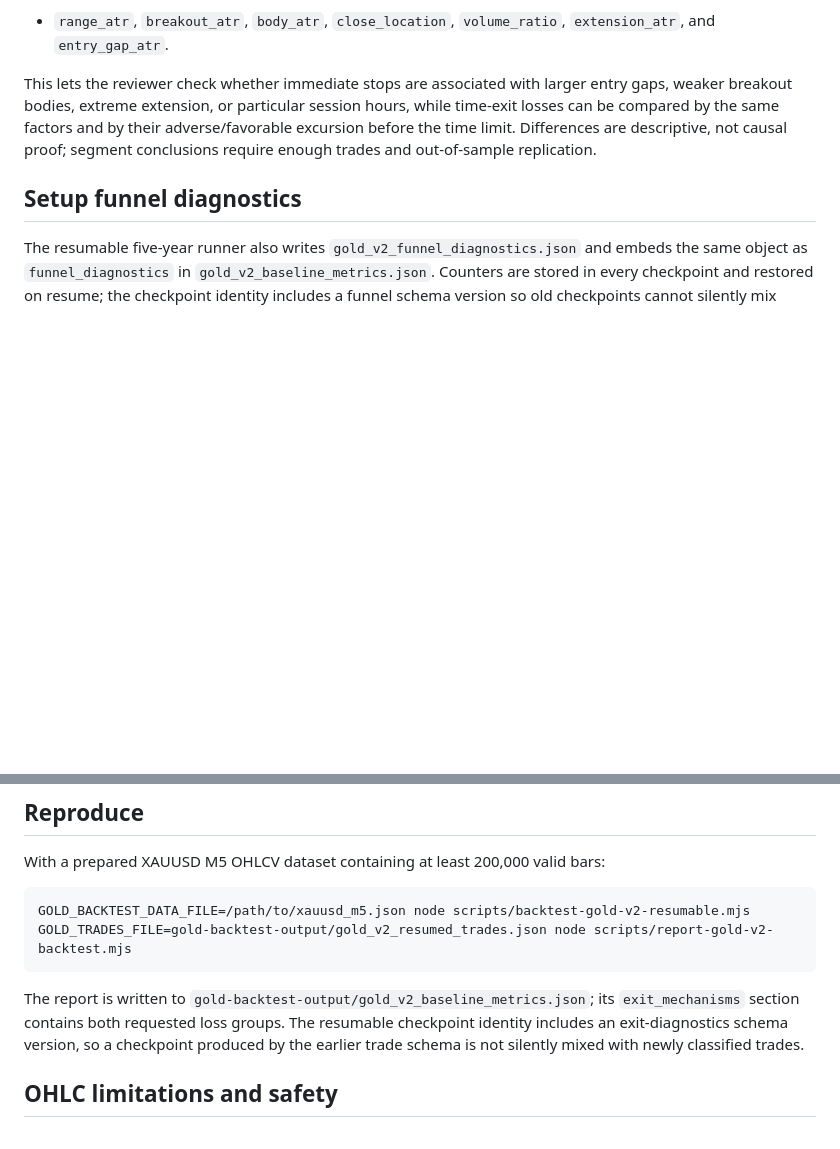
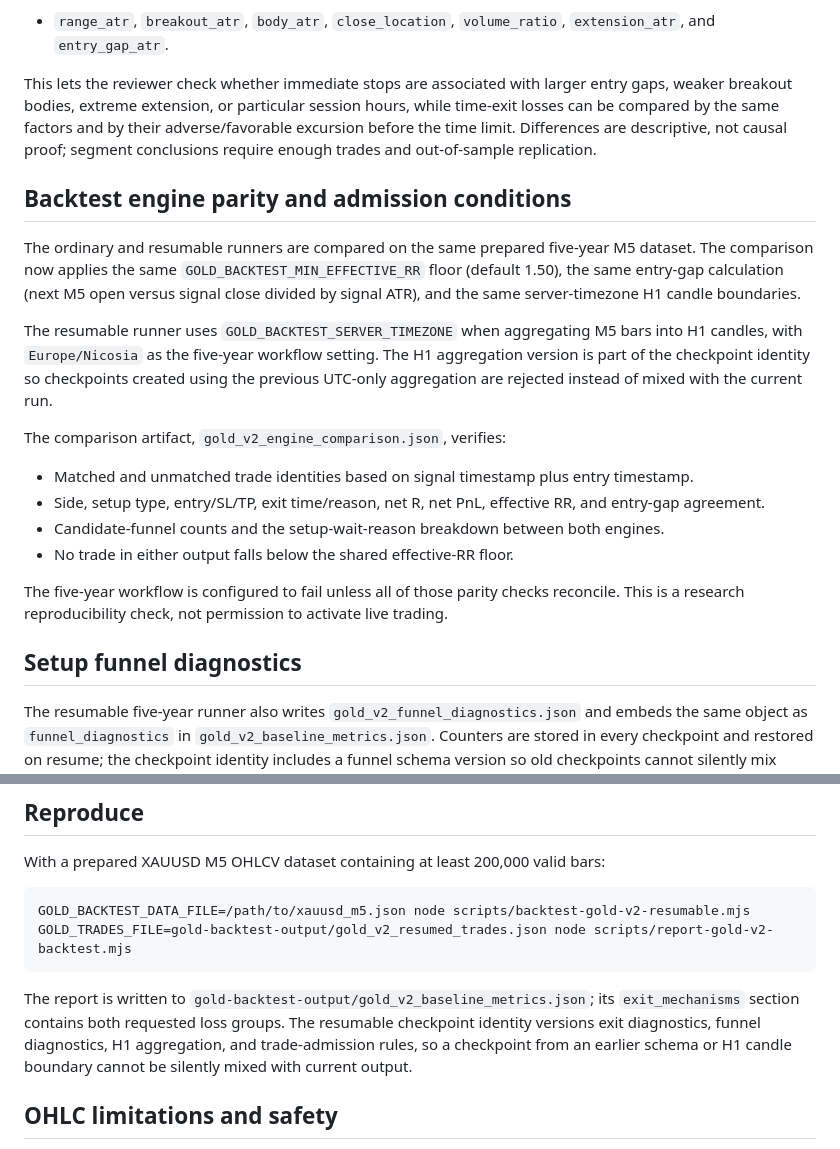
Before and after one commit to ryousuke5/Gold-AI-Trader, a Markdown page: docs/GOLD_EXIT_MECHANISM_DIAGNOSTICS.md, 2 parts joined by grey strips. GitHub-like rendering; blank space fills up the shorter version.

Commit message:
Document unified GOLD backtest admission and engine parity

````diff
--- a/docs/GOLD_EXIT_MECHANISM_DIAGNOSTICS.md
+++ b/docs/GOLD_EXIT_MECHANISM_DIAGNOSTICS.md
@@ -19,6 +19,20 @@ For each group, the JSON report summarizes sample size, share, loss rate, total
 - `range_atr`, `breakout_atr`, `body_atr`, `close_location`, `volume_ratio`, `extension_atr`, and `entry_gap_atr`.
 
 This lets the reviewer check whether immediate stops are associated with larger entry gaps, weaker breakout bodies, extreme extension, or particular session hours, while time-exit losses can be compared by the same factors and by their adverse/favorable excursion before the time limit. Differences are descriptive, not causal proof; segment conclusions require enough trades and out-of-sample replication.
+
+## Backtest engine parity and admission conditions
+
+The ordinary and resumable runners are compared on the same prepared five-year M5 dataset. The comparison now applies the same `GOLD_BACKTEST_MIN_EFFECTIVE_RR` floor (default 1.50), the same entry-gap calculation (next M5 open versus signal close divided by signal ATR), and the same server-timezone H1 candle boundaries.
+
+The resumable runner uses `GOLD_BACKTEST_SERVER_TIMEZONE` when aggregating M5 bars into H1 candles, with `Europe/Nicosia` as the five-year workflow setting. The H1 aggregation version is part of the checkpoint identity so checkpoints created using the previous UTC-only aggregation are rejected instead of mixed with the current run.
+
+The comparison artifact, `gold_v2_engine_comparison.json`, verifies:
+- Matched and unmatched trade identities based on signal timestamp plus entry timestamp.
+- Side, setup type, entry/SL/TP, exit time/reason, net R, net PnL, effective RR, and entry-gap agreement.
+- Candidate-funnel counts and the setup-wait-reason breakdown between both engines.
+- No trade in either output falls below the shared effective-RR floor.
+
+The five-year workflow is configured to fail unless all of those parity checks reconcile. This is a research reproducibility check, not permission to activate live trading.
 
 ## Setup funnel diagnostics
 
@@ -51,7 +65,7 @@ GOLD_BACKTEST_DATA_FILE=/path/to/xauusd_m5.json node scripts/backtest-gold-v2-re
 GOLD_TRADES_FILE=gold-backtest-output/gold_v2_resumed_trades.json node scripts/report-gold-v2-backtest.mjs
 ```
 
-The report is written to `gold-backtest-output/gold_v2_baseline_metrics.json`; its `exit_mechanisms` section contains both requested loss groups. The resumable checkpoint identity includes an exit-diagnostics schema version, so a checkpoint produced by the earlier trade schema is not silently mixed with newly classified trades.
+The report is written to `gold-backtest-output/gold_v2_baseline_metrics.json`; its `exit_mechanisms` section contains both requested loss groups. The resumable checkpoint identity versions exit diagnostics, funnel diagnostics, H1 aggregation, and trade-admission rules, so a checkpoint from an earlier schema or H1 candle boundary cannot be silently mixed with current output.
 
 ## OHLC limitations and safety
 
````
